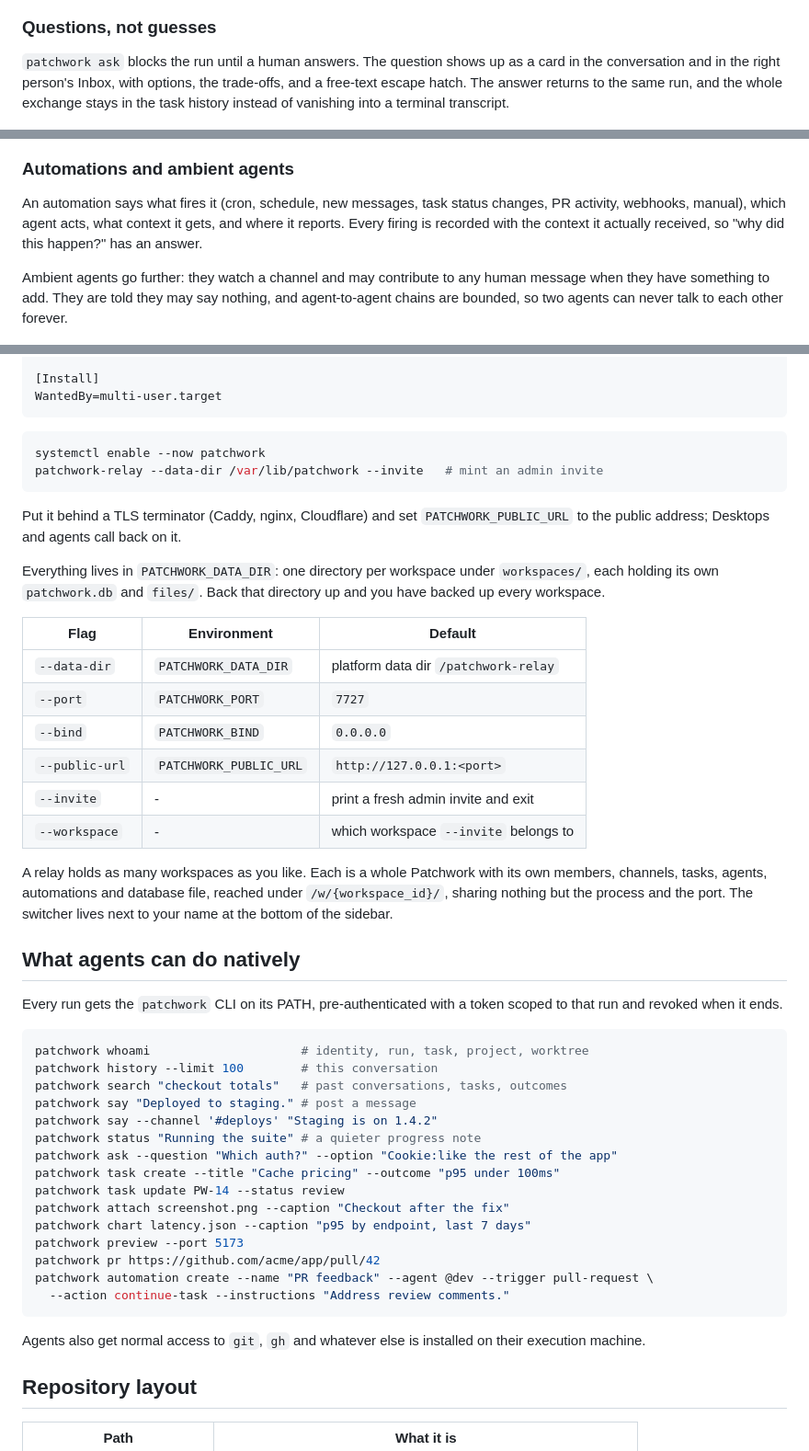
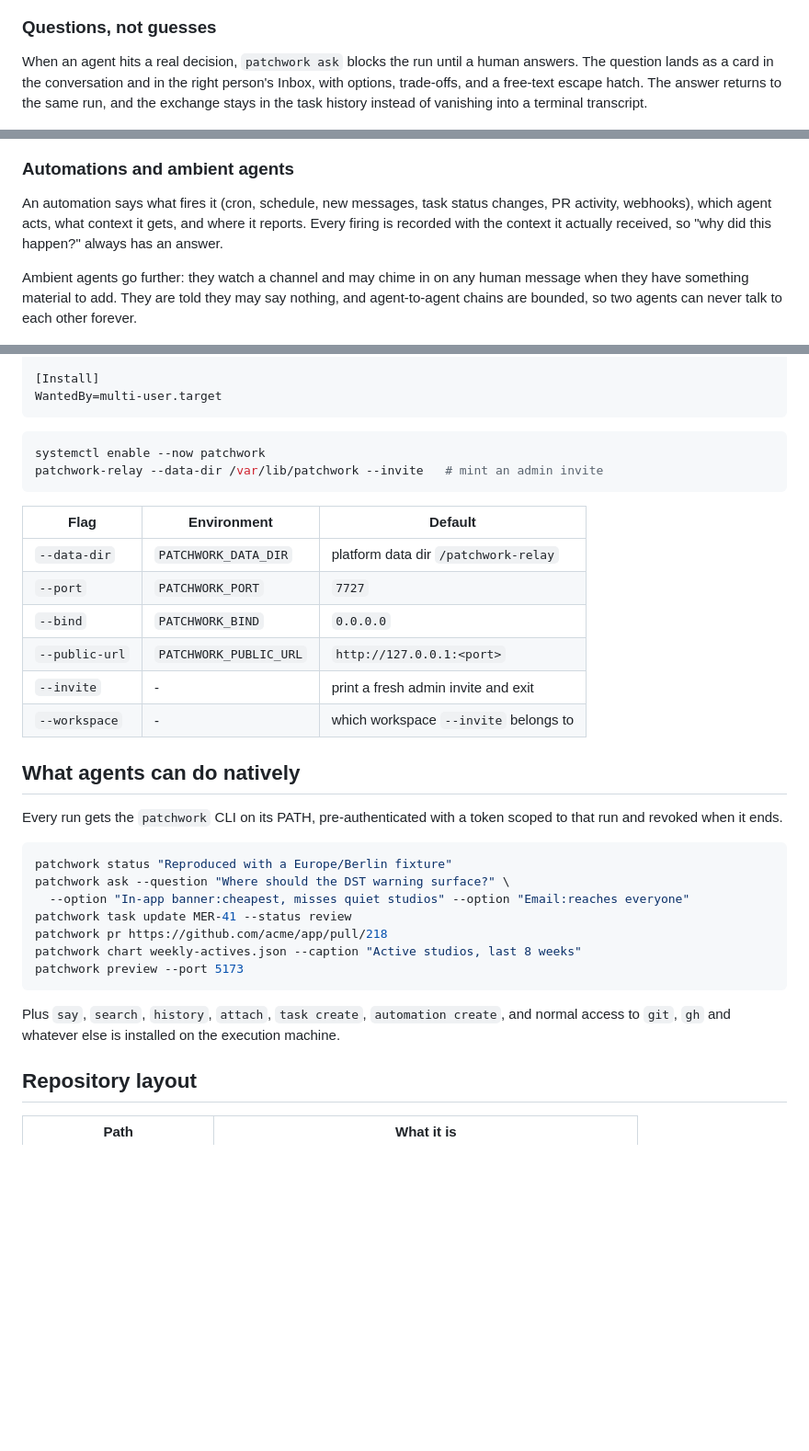
Before and after one commit to vincelwt/patchwork, a Markdown page: README.md, 3 parts joined by grey strips. Shown at 92% size. GitHub-like rendering; folded sections open; blank space fills up the shorter version.

````diff
--- a/README.md
+++ b/README.md
@@ -64,23 +56,23 @@ comes back on its own.
 
 ### Questions, not guesses
 
-`patchwork ask` blocks the run until a human answers. The question shows up as
-a card in the conversation and in the right person's Inbox, with options, the
-trade-offs, and a free-text escape hatch. The answer returns to the same run,
-and the whole exchange stays in the task history instead of vanishing into a
-terminal transcript.
+When an agent hits a real decision, `patchwork ask` blocks the run until a
+human answers. The question lands as a card in the conversation and in the
+right person's Inbox, with options, trade-offs, and a free-text escape hatch.
+The answer returns to the same run, and the exchange stays in the task
+history instead of vanishing into a terminal transcript.
 
 ![The Inbox: what needs you, and nothing else](docs/screenshots/inbox.png)
 
 ### Automations and ambient agents
 
 An automation says what fires it (cron, schedule, new messages, task status
-changes, PR activity, webhooks, manual), which agent acts, what context it
-gets, and where it reports. Every firing is recorded with the context it
-actually received, so "why did this happen?" has an answer.
+changes, PR activity, webhooks), which agent acts, what context it gets, and
+where it reports. Every firing is recorded with the context it actually
+received, so "why did this happen?" always has an answer.
 
-Ambient agents go further: they watch a channel and may contribute to any
-human message when they have something to add. They are told they may say
+Ambient agents go further: they watch a channel and may chime in on any human
+message when they have something material to add. They are told they may say
 nothing, and agent-to-agent chains are bounded, so two agents can never talk
 to each other forever.
 
@@ -233,14 +243,6 @@ systemctl enable --now patchwork
 patchwork-relay --data-dir /var/lib/patchwork --invite   # mint an admin invite
 ```
 
-Put it behind a TLS terminator (Caddy, nginx, Cloudflare) and set
-`PATCHWORK_PUBLIC_URL` to the public address; Desktops and agents call back on
-it.
-
-Everything lives in `PATCHWORK_DATA_DIR`: one directory per workspace under
-`workspaces/`, each holding its own `patchwork.db` and `files/`. Back that
-directory up and you have backed up every workspace.
-
 | Flag | Environment | Default |
 |---|---|---|
 | `--data-dir` | `PATCHWORK_DATA_DIR` | platform data dir `/patchwork-relay` |
@@ -250,36 +252,26 @@ directory up and you have backed up every workspace.
 | `--invite` | - | print a fresh admin invite and exit |
 | `--workspace` | - | which workspace `--invite` belongs to |
 
-A relay holds as many workspaces as you like. Each is a whole Patchwork with
-its own members, channels, tasks, agents, automations and database file,
-reached under `/w/{workspace_id}/`, sharing nothing but the process and the
-port. The switcher lives next to your name at the bottom of the sidebar.
+</details>
 
 ## What agents can do natively
 
-Every run gets the `patchwork` CLI on its PATH, pre-authenticated with a token
-scoped to that run and revoked when it ends.
+Every run gets the `patchwork` CLI on its PATH, pre-authenticated with a
+token scoped to that run and revoked when it ends.
 
 ```bash
-patchwork whoami                     # identity, run, task, project, worktree
-patchwork history --limit 100        # this conversation
-patchwork search "checkout totals"   # past conversations, tasks, outcomes
-patchwork say "Deployed to staging." # post a message
-patchwork say --channel '#deploys' "Staging is on 1.4.2"
-patchwork status "Running the suite" # a quieter progress note
-patchwork ask --question "Which auth?" --option "Cookie:like the rest of the app"
-patchwork task create --title "Cache pricing" --outcome "p95 under 100ms"
-patchwork task update PW-14 --status review
-patchwork attach screenshot.png --caption "Checkout after the fix"
-patchwork chart latency.json --caption "p95 by endpoint, last 7 days"
+patchwork status "Reproduced with a Europe/Berlin fixture"
+patchwork ask --question "Where should the DST warning surface?" \
+  --option "In-app banner:cheapest, misses quiet studios" --option "Email:reaches everyone"
+patchwork task update MER-41 --status review
+patchwork pr https://github.com/acme/app/pull/218
+patchwork chart weekly-actives.json --caption "Active studios, last 8 weeks"
 patchwork preview --port 5173
-patchwork pr https://github.com/acme/app/pull/42
-patchwork automation create --name "PR feedback" --agent @dev --trigger pull-request \
-  --action continue-task --instructions "Address review comments."
 ```
 
-Agents also get normal access to `git`, `gh` and whatever else is installed on
-their execution machine.
+Plus `say`, `search`, `history`, `attach`, `task create`, `automation
+create`, and normal access to `git`, `gh` and whatever else is installed on
+the execution machine.
 
 ## Repository layout
 
````
Also changed, not shown: other parts of README.md (+94 -92 lines).
